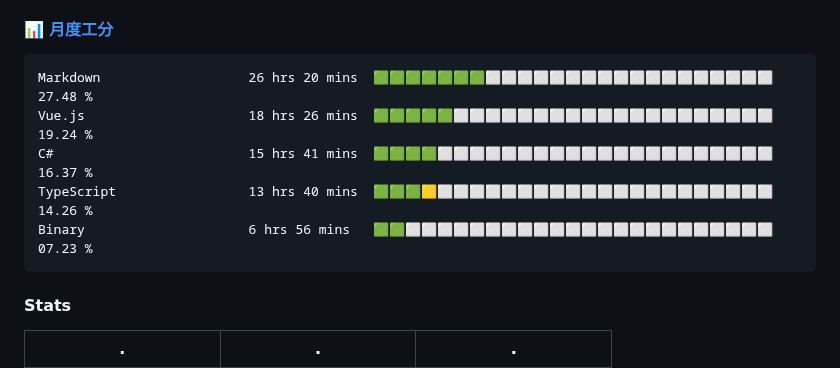
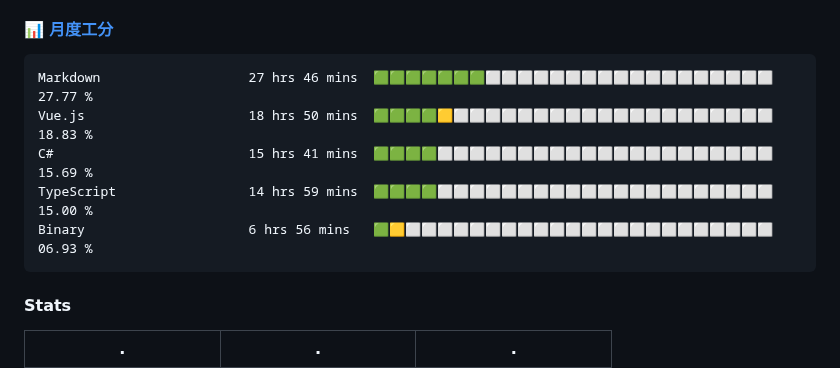
Before and after one commit to changweihua/changweihua, a Markdown page: README.md, the part around the change. GitHub-like rendering.

Commit message:
Update Waka Stats

````diff
--- a/README.md
+++ b/README.md
@@ -26,11 +26,11 @@ English | [中文](README_CN.md)
 <!--START_SECTION:wakao-->
 
 ```txt
-Markdown                   26 hrs 20 mins  🟩🟩🟩🟩🟩🟩🟩⬜⬜⬜⬜⬜⬜⬜⬜⬜⬜⬜⬜⬜⬜⬜⬜⬜⬜   27.48 %
-Vue.js                     18 hrs 26 mins  🟩🟩🟩🟩🟩⬜⬜⬜⬜⬜⬜⬜⬜⬜⬜⬜⬜⬜⬜⬜⬜⬜⬜⬜⬜   19.24 %
-C#                         15 hrs 41 mins  🟩🟩🟩🟩⬜⬜⬜⬜⬜⬜⬜⬜⬜⬜⬜⬜⬜⬜⬜⬜⬜⬜⬜⬜⬜   16.37 %
-TypeScript                 13 hrs 40 mins  🟩🟩🟩🟨⬜⬜⬜⬜⬜⬜⬜⬜⬜⬜⬜⬜⬜⬜⬜⬜⬜⬜⬜⬜⬜   14.26 %
-Binary                     6 hrs 56 mins   🟩🟩⬜⬜⬜⬜⬜⬜⬜⬜⬜⬜⬜⬜⬜⬜⬜⬜⬜⬜⬜⬜⬜⬜⬜   07.23 %
+Markdown                   27 hrs 46 mins  🟩🟩🟩🟩🟩🟩🟩⬜⬜⬜⬜⬜⬜⬜⬜⬜⬜⬜⬜⬜⬜⬜⬜⬜⬜   27.77 %
+Vue.js                     18 hrs 50 mins  🟩🟩🟩🟩🟨⬜⬜⬜⬜⬜⬜⬜⬜⬜⬜⬜⬜⬜⬜⬜⬜⬜⬜⬜⬜   18.83 %
+C#                         15 hrs 41 mins  🟩🟩🟩🟩⬜⬜⬜⬜⬜⬜⬜⬜⬜⬜⬜⬜⬜⬜⬜⬜⬜⬜⬜⬜⬜   15.69 %
+TypeScript                 14 hrs 59 mins  🟩🟩🟩🟩⬜⬜⬜⬜⬜⬜⬜⬜⬜⬜⬜⬜⬜⬜⬜⬜⬜⬜⬜⬜⬜   15.00 %
+Binary                     6 hrs 56 mins   🟩🟨⬜⬜⬜⬜⬜⬜⬜⬜⬜⬜⬜⬜⬜⬜⬜⬜⬜⬜⬜⬜⬜⬜⬜   06.93 %
 ```
 
 <!--END_SECTION:wakao-->
````
